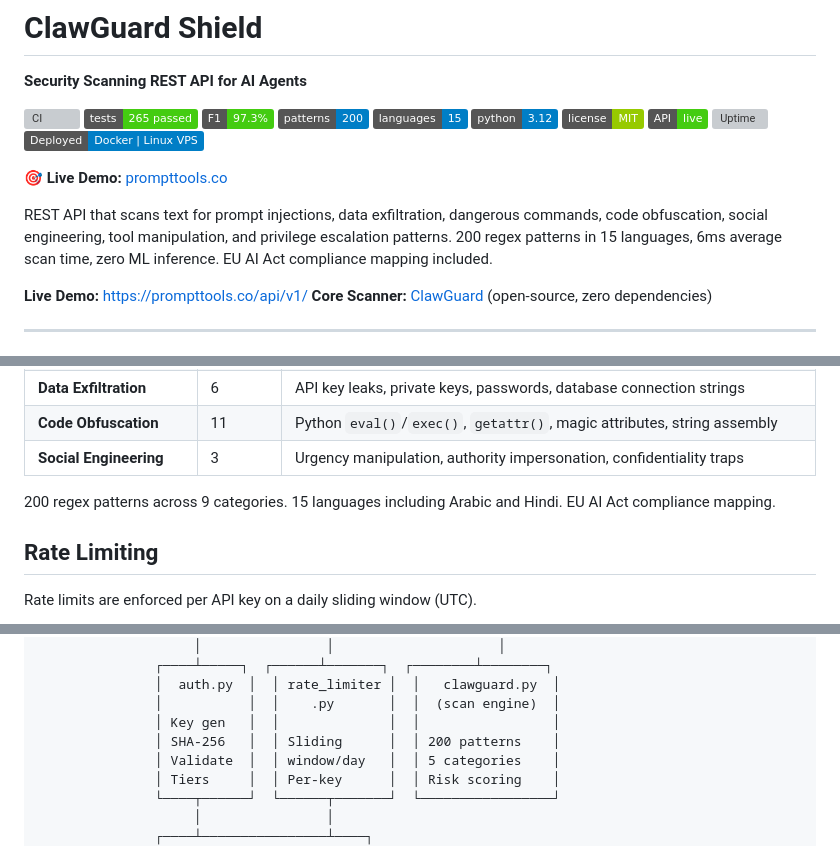
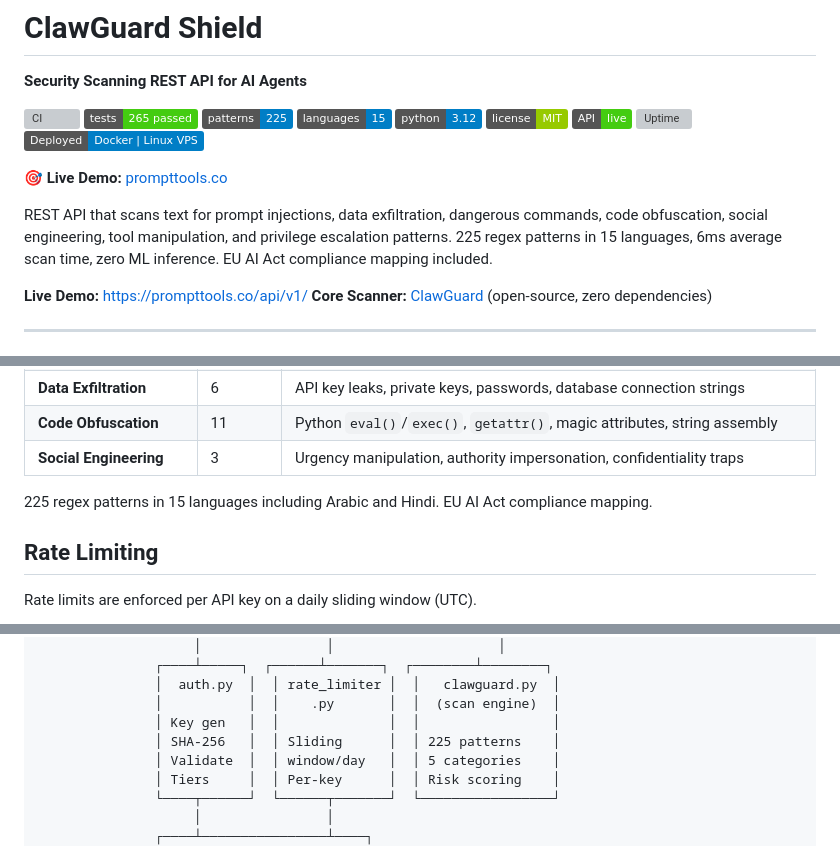
Before and after one commit to joergmichno/clawguard-shield, a Markdown page: README.md, 3 parts joined by grey strips. Rendered like a GitHub page; badges without logos; grey boxes are pictures that could not be loaded.

Commit message:
docs: replace unverified metrics with SSOT-backed facts
Unify pattern count to 225 (live API), remove F1/100%-OWASP/zero-false-positive claims, drop hardcoded outdated prices in favor of live pricing link.

Co-Authored-By: Claude Fable 5 <noreply@anthropic.com>

```diff
--- a/README.md
+++ b/README.md
@@ -4,8 +4,7 @@
 
 [![CI](https://github.com/joergmichno/clawguard-shield/actions/workflows/ci.yml/badge.svg)](https://github.com/joergmichno/clawguard-shield/actions/workflows/ci.yml)
 [![Tests](https://img.shields.io/badge/tests-265%20passed-brightgreen)](tests/)
-[![F1](https://img.shields.io/badge/F1-97.3%25-brightgreen)](eval/)
-[![Patterns](https://img.shields.io/badge/patterns-200-blue)](clawguard.py)
+[![Patterns](https://img.shields.io/badge/patterns-225-blue)](clawguard.py)
 [![Languages](https://img.shields.io/badge/languages-15-blue)](clawguard.py)
 [![Python](https://img.shields.io/badge/python-3.12-blue)](https://python.org)
 [![License](https://img.shields.io/badge/license-MIT-green)](LICENSE)
@@ -15,7 +14,7 @@
 
 🎯 **Live Demo:** [prompttools.co](https://prompttools.co)
 
-REST API that scans text for prompt injections, data exfiltration, dangerous commands, code obfuscation, social engineering, tool manipulation, and privilege escalation patterns. 200 regex patterns in 15 languages, 6ms average scan time, zero ML inference. EU AI Act compliance mapping included.
+REST API that scans text for prompt injections, data exfiltration, dangerous commands, code obfuscation, social engineering, tool manipulation, and privilege escalation patterns. 225 regex patterns in 15 languages, 6ms average scan time, zero ML inference. EU AI Act compliance mapping included.
 
 **Live Demo:** https://prompttools.co/api/v1/
 **Core Scanner:** [ClawGuard](https://github.com/joergmichno/clawguard) (open-source, zero dependencies)
@@ -185,7 +184,7 @@ All errors return JSON with `error` and `message` fields.
 | **Code Obfuscation** | 11 | Python `eval()`/`exec()`, `getattr()`, magic attributes, string assembly |
 | **Social Engineering** | 3 | Urgency manipulation, authority impersonation, confidentiality traps |
 
-200 regex patterns across 9 categories. 15 languages including Arabic and Hindi. EU AI Act compliance mapping.
+225 regex patterns in 15 languages including Arabic and Hindi. EU AI Act compliance mapping.
 
 ## Rate Limiting
 
@@ -221,7 +220,7 @@ The tier system demonstrates a multi-tenant API architecture with per-key rate l
                │  auth.py  │  │ rate_limiter │  │   clawguard.py  │
                │           │  │    .py       │  │  (scan engine)  │
                │ Key gen   │  │              │  │                 │
-               │ SHA-256   │  │ Sliding      │  │ 200 patterns    │
+               │ SHA-256   │  │ Sliding      │  │ 225 patterns    │
                │ Validate  │  │ window/day   │  │ 5 categories    │
                │ Tiers     │  │ Per-key      │  │ Risk scoring    │
                └────┬──────┘  └──────┬───────┘  └─────────────────┘
```
Also changed, not shown: other parts of README.md (+2 -2 lines).
